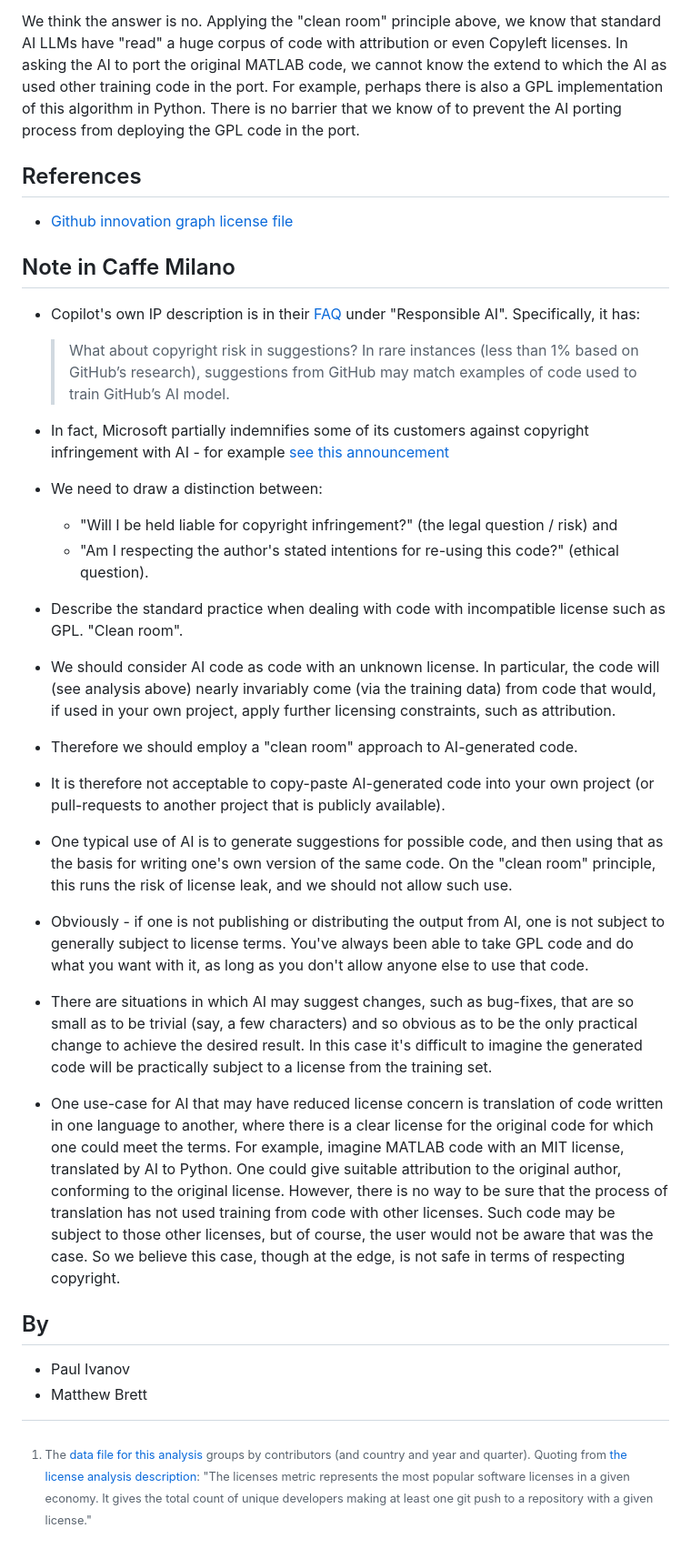
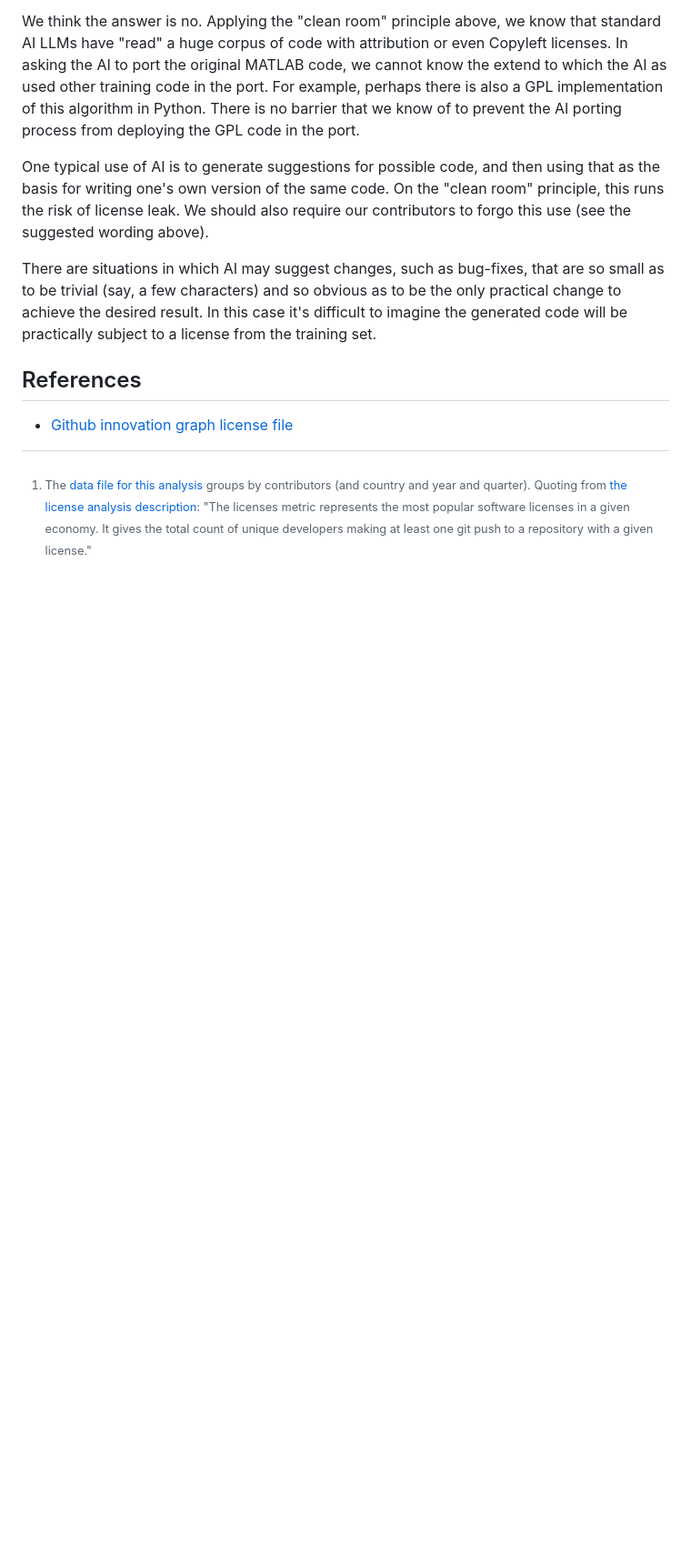
Before and after one commit to matthew-brett/sp-ai-post, a Markdown page: notes.md, the part around the change printed below. Shown: that part at 91% size. Rendered like a GitHub page; blank space fills up the shorter version.

Commit message:
Move Cafe Milano stuff into main text.

```diff
--- a/notes.md
+++ b/notes.md
@@ -192,63 +224,18 @@ For example, perhaps there is also a GPL implementation of this algorithm in
 Python.  There is no barrier that we know of to prevent the AI porting process
 from deploying the GPL code in the port.
 
+One typical use of AI is to generate suggestions for possible code, and then
+using that as the basis for writing one's own version of the same code.  On the
+"clean room" principle, this runs the risk of license leak.  We should also
+require our contributors to forgo this use (see the suggested wording above).
+
+There are situations in which AI may suggest changes, such as bug-fixes, that
+are so small as to be trivial (say, a few characters) and so obvious as to be
+the only practical change to achieve the desired result.  In this case it's
+difficult to imagine the generated code will be practically subject to
+a license from the training set.
+
 ## References
 
-* [Github innovation graph license file](https://github.com/github/innovationgraph/blob/3c4fee675980239ea5b17e1329f9945eab4202e4/data/licenses.csv)
-
-## Note in Caffe Milano
-
-* Copilot's own IP description is in their [FAQ](https://github.com/features/copilot#faq) under "Responsible AI".   Specifically, it has:
-
-  > What about copyright risk in suggestions? In rare instances (less than 1%
-  based on GitHub’s research), suggestions from GitHub may match examples of
-  code used to train GitHub’s AI model.
-
-* In fact, Microsoft partially indemnifies some of its customers against
-  copyright infringement with AI - for example [see this
-  announcement](https://blogs.microsoft.com/on-the-issues/2023/09/07/copilot-copyright-commitment-ai-legal-concerns)
-
-* We need to draw a distinction between:
-
-  * "Will I be held liable for copyright infringement?" (the legal question
-    / risk) and
-  * "Am I respecting the author's stated intentions for re-using this code?"
-    (ethical question).
-
-* Describe the standard practice when dealing with code with incompatible
-  license such as GPL.  "Clean room".
-* We should consider AI code as code with an unknown license.  In particular,
-  the code will (see analysis above) nearly invariably come (via the training
-  data) from code that would, if used in your own project, apply further
-  licensing constraints, such as attribution.
-* Therefore we should employ a "clean room" approach to AI-generated code.
-* It is therefore not acceptable to copy-paste AI-generated code into your own
-  project (or pull-requests to another project that is publicly available).
-* One typical use of AI is to generate suggestions for possible code, and then
-  using that as the basis for writing one's own version of the same code.  On
-  the "clean room" principle, this runs the risk of license leak, and we should
-  not allow such use.
-* Obviously - if one is not publishing or distributing the output from AI, one
-  is not subject to generally subject to license terms.  You've always been
-  able to take GPL code and do what you want with it, as long as you don't
-  allow anyone else to use that code.
-* There are situations in which AI may suggest changes, such as bug-fixes, that
-  are so small as to be trivial (say, a few characters) and so obvious as to be
-  the only practical change to achieve the desired result.  In this case it's
-  difficult to imagine the generated code will be practically subject to
-  a license from the training set.
-* One use-case for AI that may have reduced license concern is translation of
-  code written in one language to another, where there is a clear license for
-  the original code for which one could meet the terms.  For example, imagine
-  MATLAB code with an MIT license, translated by AI to Python.  One could give
-  suitable attribution to the original author, conforming to the original
-  license.  However, there is no way to be sure that the process of translation
-  has not used training from code with other licenses.  Such code may be
-  subject to those other licenses, but of course, the user would not be aware
-  that was the case.  So we believe this case, though at the edge, is not safe
-  in terms of respecting copyright.
-
-## By
-
-* Paul Ivanov
-* Matthew Brett
+* [Github innovation graph license
+  file](https://github.com/github/innovationgraph/blob/3c4fee675980239ea5b17e1329f9945eab4202e4/data/licenses.csv)
```
Also changed, not shown: other parts of notes.md (+33 -1 lines).
